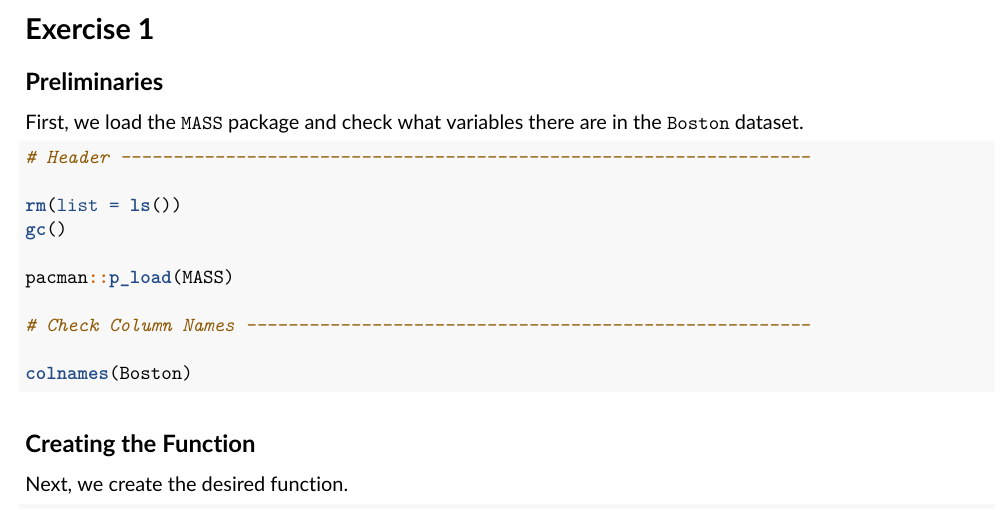
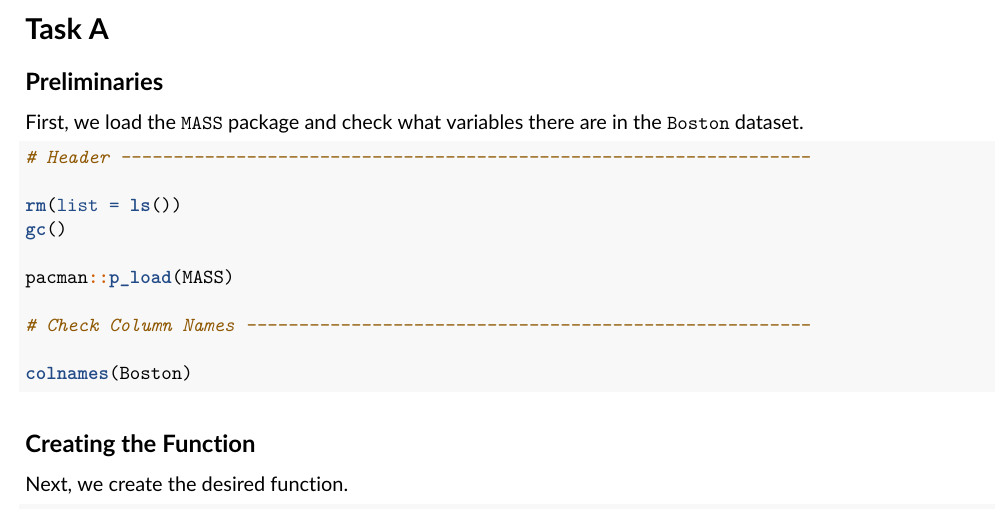
Before and after one commit to maxmheinze/spatial, an R Markdown document (assignment1/assignment1.Rmd): part of page 2 of 3, cut at the place of the change. The pictures show the output file assignment1/assignment1.pdf that the author committed with the source.

Commit message:
renamed exercise 1 to task a

```diff
--- a/assignment1/assignment1.Rmd
+++ b/assignment1/assignment1.Rmd
@@ -31,7 +31,7 @@ knitr::opts_chunk$set(tidy.opts = list(width.cutoff = 80), tidy = TRUE)
 
 \newpage
 
-# Exercise 1
+# Task A
 
 ## Preliminaries
 
```
Also changed, not shown: assignment1/assignment1.pdf.
